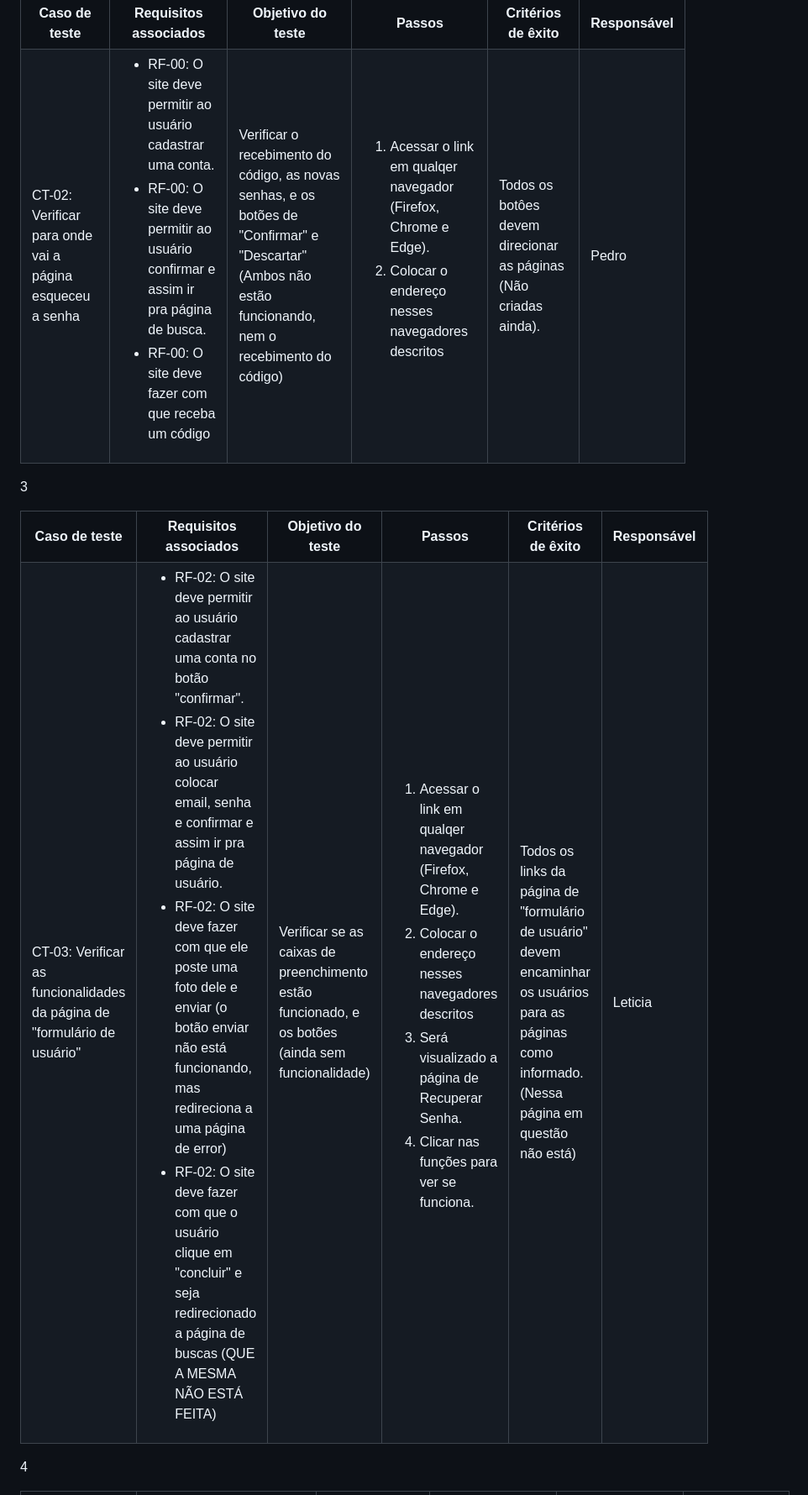
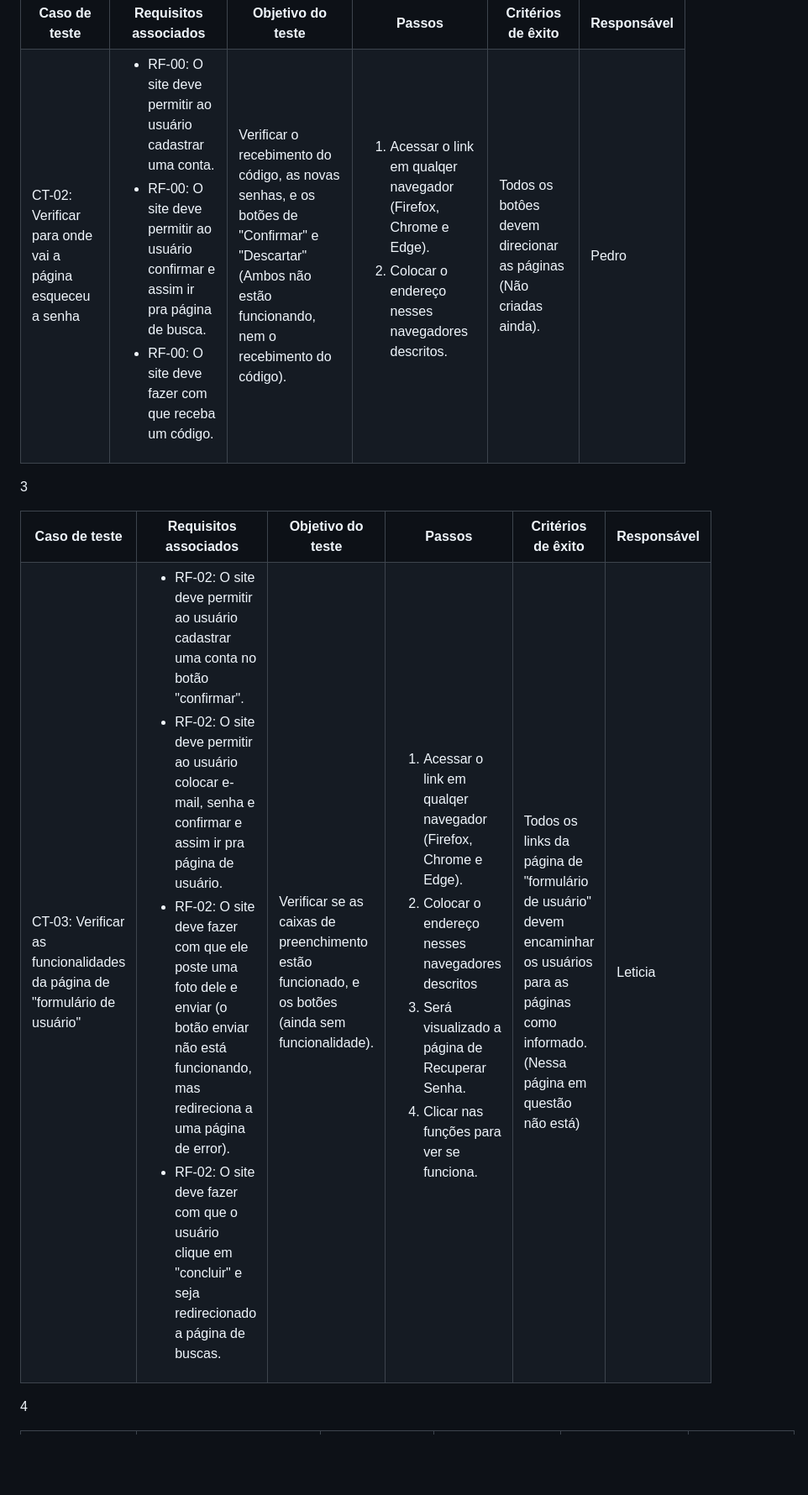
Before and after one commit to ICEI-PUC-Minas-PMV-ADS/pmv-ads-2023-2-e1-proj-web-t4-grupo_01, a Markdown page: documentos/07-Plano de Testes de Software.md, the part around one of its changes. Shown at 84% size. GitHub-like rendering; blank space fills up the shorter version.

Commit message:
Update 07-Plano de Testes de Software.md
Adicionando casos de teste.

```diff
--- a/documentos/07-Plano de Testes de Software.md
+++ b/documentos/07-Plano de Testes de Software.md
@@ -53,14 +53,14 @@ Os testes funcionais a serem realizados na aplicação são descritos a seguir:
    <ul>
     <li>RF-00:	O site deve permitir ao usuário cadastrar uma conta.</li>
     <li>RF-00:	O site deve permitir ao usuário confirmar e assim ir pra página de busca.</li>
-   <li>RF-00:	O site deve fazer com que receba um código</li>
+   <li>RF-00:	O site deve fazer com que receba um código.</li>
    </ul>
   </td>
-  <td>Verificar o recebimento do código, as novas senhas, e os botões de "Confirmar" e "Descartar" (Ambos não estão funcionando, nem o recebimento do código)</td>
+  <td>Verificar o recebimento do código, as novas senhas, e os botões de "Confirmar" e "Descartar" (Ambos não estão funcionando, nem o recebimento do código).</td>
   <td>
    <ol>
     <li>Acessar o link em qualqer navegador (Firefox, Chrome e Edge).</li>
-    <li>Colocar o endereço nesses navegadores descritos</li>
+    <li>Colocar o endereço nesses navegadores descritos.</li>
    </ol>
    </td>
   <td>Todos os botôes devem direcionar as páginas (Não criadas ainda).</td>
@@ -83,12 +83,12 @@ Os testes funcionais a serem realizados na aplicação são descritos a seguir:
   <td>
    <ul>
     <li>RF-02:	O site deve permitir ao usuário cadastrar uma conta no botão "confirmar".</li>
-    <li>RF-02:	O site deve permitir ao usuário colocar email, senha e confirmar e assim ir pra página de usuário.</li>
-   <li>RF-02:	O site deve fazer com que ele poste uma foto dele e enviar (o botão enviar não está funcionando, mas redireciona a uma página de error)</li>
-    <li>RF-02:	O site deve fazer com que o usuário clique em "concluir" e seja redirecionado a página de buscas (QUE A MESMA NÃO ESTÁ FEITA)</li>
+    <li>RF-02:	O site deve permitir ao usuário colocar e-mail, senha e confirmar e assim ir pra página de usuário.</li>
+   <li>RF-02:	O site deve fazer com que ele poste uma foto dele e enviar (o botão enviar não está funcionando, mas redireciona a uma página de error).</li>
+    <li>RF-02:	O site deve fazer com que o usuário clique em "concluir" e seja redirecionado a página de buscas.</li>
    </ul>
   </td>
-  <td>Verificar se as caixas de preenchimento estão funcionado, e os botões (ainda sem funcionalidade)</td>
+  <td>Verificar se as caixas de preenchimento estão funcionado, e os botões (ainda sem funcionalidade).</td>
   <td>
    <ol>
     <li>Acessar o link em qualqer navegador (Firefox, Chrome e Edge).</li>
```
Also changed, not shown: other parts of documentos/07-Plano de Testes de Software.md (+106 -10 lines).
